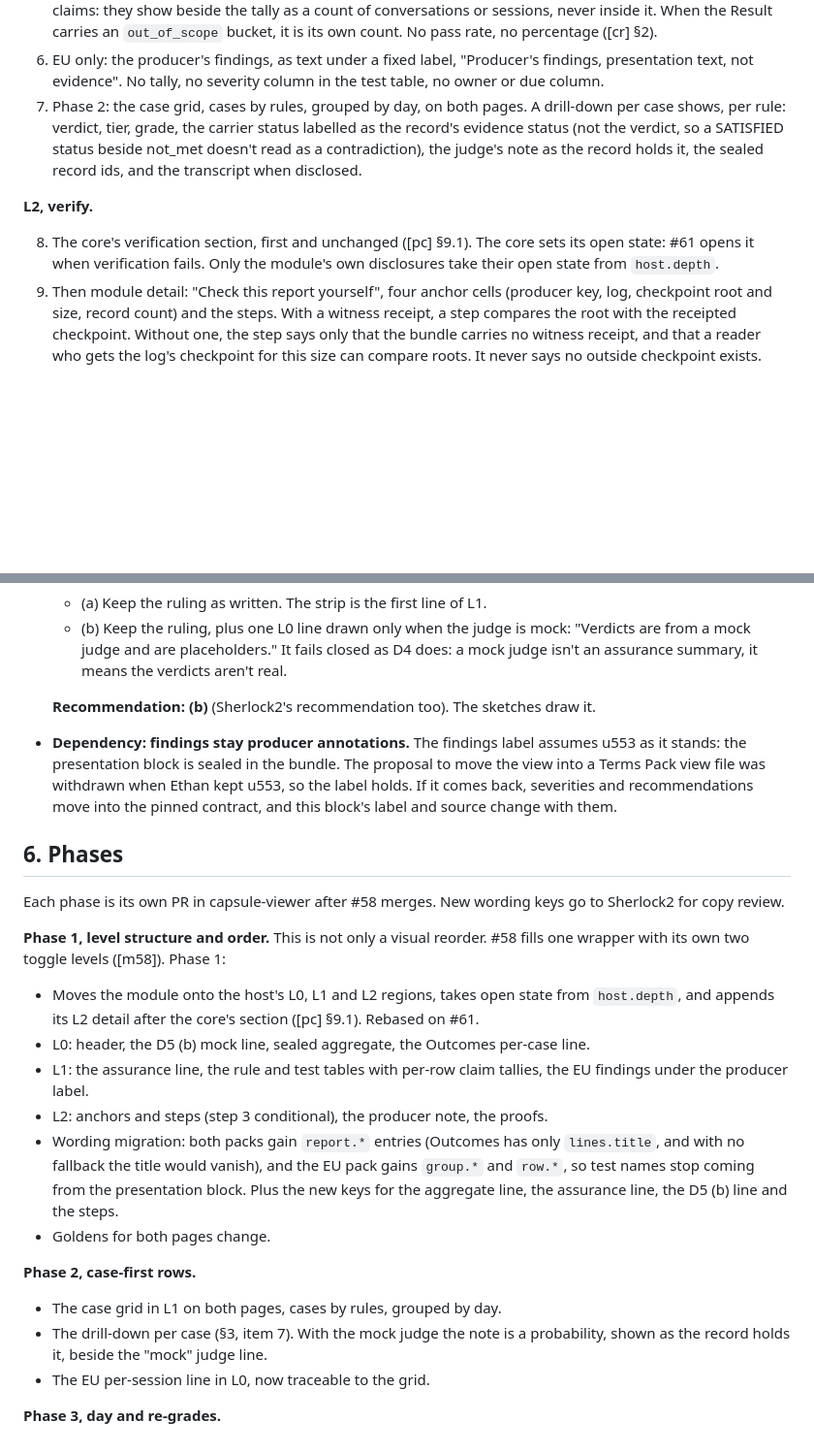
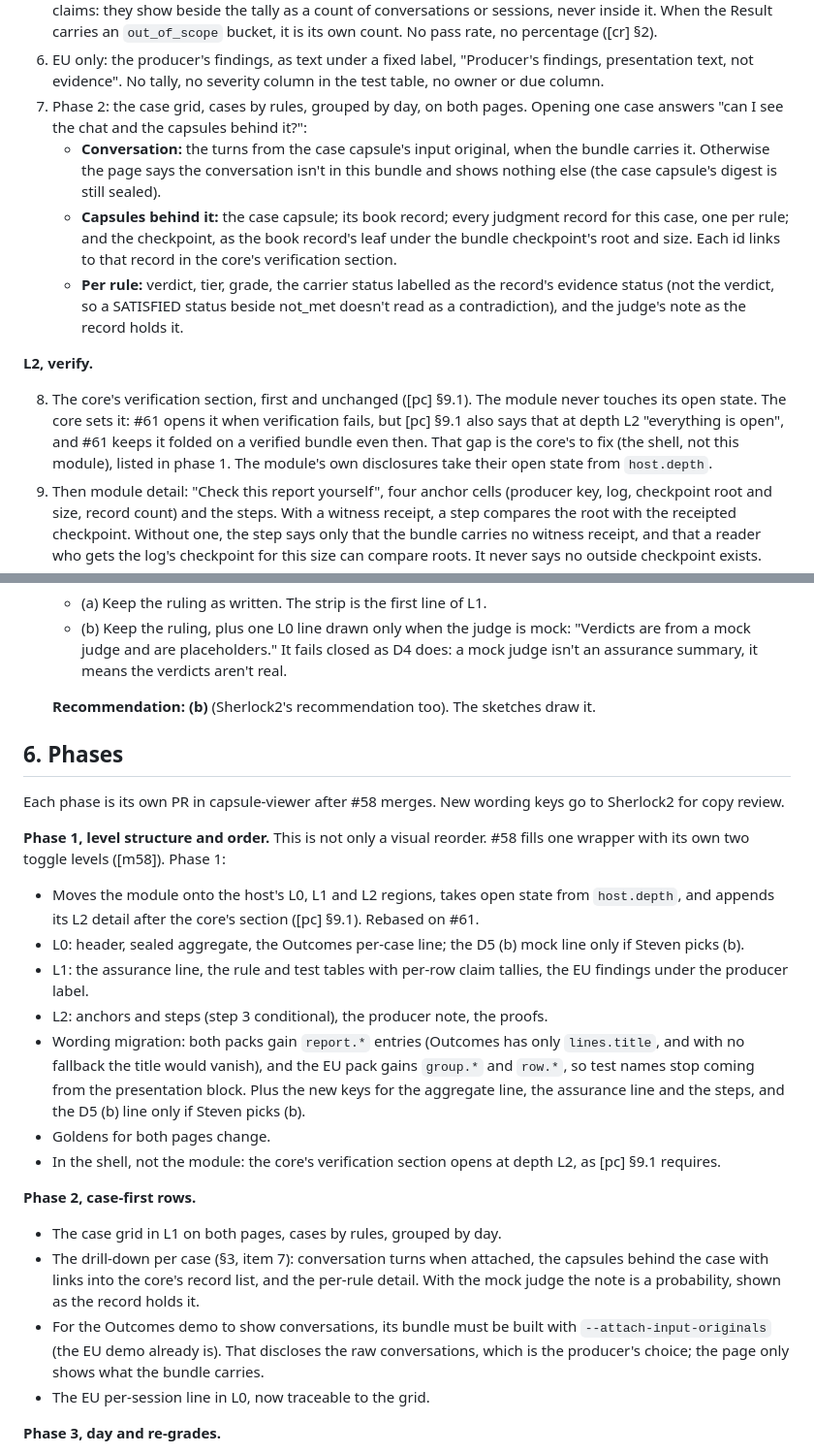
Before and after one commit to action-state-group/capsule-viewer, a Markdown page: docs/design/contract-report-layout.md, 2 parts joined by grey strips. Shown: that part at 97% size. Rendered like a GitHub page; blank space fills up the shorter version.

Commit message:
docs(design): contract-report layout, open one case to see the chat and its capsules
Ethan asked whether opening one conversation shows the chat and the
capsules behind it. The phase 2 drill-down now does: the turns from the
case capsule's input original when the bundle carries it (the EU demo
does, the Outcomes demo doesn't), and the case capsule, its book record,
every judgment record and the checkpoint leaf, each linked into the core's
record list. Also: the D5 (b) line is built only if Steven picks it; the
core's section must open at depth L2 (a shell fix); the u553 dependency
note is dropped, since that proposal was withdrawn.

Signed-off-by: Ethan Zhang <github@yzhang.io>

```diff
--- a/docs/design/contract-report-layout.md
+++ b/docs/design/contract-report-layout.md
@@ -125,18 +126,29 @@ anyway.
 6. EU only: the producer's findings, as text under a fixed label, "Producer's
    findings, presentation text, not evidence". No tally, no severity column in
    the test table, no owner or due column.
-7. Phase 2: the case grid, cases by rules, grouped by day, on both pages. A
-   drill-down per case shows, per rule: verdict, tier, grade, the carrier
-   status labelled as the record's evidence status (not the verdict, so a
-   SATISFIED status beside not_met doesn't read as a contradiction), the
-   judge's note as the record holds it, the sealed record ids, and the
-   transcript when disclosed.
+7. Phase 2: the case grid, cases by rules, grouped by day, on both pages.
+   Opening one case answers "can I see the chat and the capsules behind it?":
+   - **Conversation:** the turns from the case capsule's input original,
+     when the bundle carries it. Otherwise the page says the conversation
+     isn't in this bundle and shows nothing else (the case capsule's digest
+     is still sealed).
+   - **Capsules behind it:** the case capsule; its book record; every
+     judgment record for this case, one per rule; and the checkpoint, as the
+     book record's leaf under the bundle checkpoint's root and size. Each id
+     links to that record in the core's verification section.
+   - **Per rule:** verdict, tier, grade, the carrier status labelled as the
+     record's evidence status (not the verdict, so a SATISFIED status beside
+     not_met doesn't read as a contradiction), and the judge's note as the
+     record holds it.
 
 **L2, verify.**
 
 8. The core's verification section, first and unchanged ([pc] §9.1). The
-   core sets its open state: #61 opens it when verification fails. Only the
-   module's own disclosures take their open state from `host.depth`.
+   module never touches its open state. The core sets it: #61 opens it when
+   verification fails, but [pc] §9.1 also says that at depth L2 "everything
+   is open", and #61 keeps it folded on a verified bundle even then. That
+   gap is the core's to fix (the shell, not this module), listed in phase 1.
+   The module's own disclosures take their open state from `host.depth`.
 9. Then module detail: "Check this report yourself", four anchor cells
    (producer key, log, checkpoint root and size, record count) and the steps.
    With a witness receipt, a step compares the root with the receipted
@@ -223,12 +235,6 @@ Rules come before the case grid, as in v2.
 
   **Recommendation: (b)** (Sherlock2's recommendation too). The sketches
   draw it.
-- **Dependency: findings stay producer annotations.** The findings label
-  assumes u553 as it stands: the presentation block is sealed in the bundle.
-  The proposal to move the view into a Terms Pack view file was withdrawn
-  when Ethan kept u553, so the label holds. If it comes back, severities and
-  recommendations move into the pinned contract, and this block's label and
-  source change with them.
 
 ## 6. Phases
 
@@ -240,8 +246,8 @@ go to Sherlock2 for copy review.
 - Moves the module onto the host's L0, L1 and L2 regions, takes open state
   from `host.depth`, and appends its L2 detail after the core's section
   ([pc] §9.1). Rebased on #61.
-- L0: header, the D5 (b) mock line, sealed aggregate, the Outcomes per-case
-  line.
+- L0: header, sealed aggregate, the Outcomes per-case line; the D5 (b) mock
+  line only if Steven picks (b).
 - L1: the assurance line, the rule and test tables with per-row claim
   tallies, the EU findings under the producer label.
 - L2: anchors and steps (step 3 conditional), the producer note, the proofs.
@@ -249,13 +255,22 @@ go to Sherlock2 for copy review.
   `lines.title`, and with no fallback the title would vanish), and the EU
   pack gains `group.*` and `row.*`, so test names stop coming from the
   presentation block. Plus the new keys for the aggregate line, the
-  assurance line, the D5 (b) line and the steps.
+  assurance line and the steps, and the D5 (b) line only if Steven picks
+  (b).
 - Goldens for both pages change.
+- In the shell, not the module: the core's verification section opens at
+  depth L2, as [pc] §9.1 requires.
 
 **Phase 2, case-first rows.**
 - The case grid in L1 on both pages, cases by rules, grouped by day.
-- The drill-down per case (§3, item 7). With the mock judge the note is a
-  probability, shown as the record holds it, beside the "mock" judge line.
+- The drill-down per case (§3, item 7): conversation turns when attached,
+  the capsules behind the case with links into the core's record list, and
+  the per-rule detail. With the mock judge the note is a probability, shown
+  as the record holds it.
+- For the Outcomes demo to show conversations, its bundle must be built
+  with `--attach-input-originals` (the EU demo already is). That discloses
+  the raw conversations, which is the producer's choice; the page only shows
+  what the bundle carries.
 - The EU per-session line in L0, now traceable to the grid.
 
 **Phase 3, day and re-grades.**
```
Also changed, not shown: other parts of docs/design/contract-report-layout.md (+6 -1 lines), docs/design/contract-report-layout/eu-sketch.png, docs/design/contract-report-layout/outcomes-sketch.png, 2 other files.
